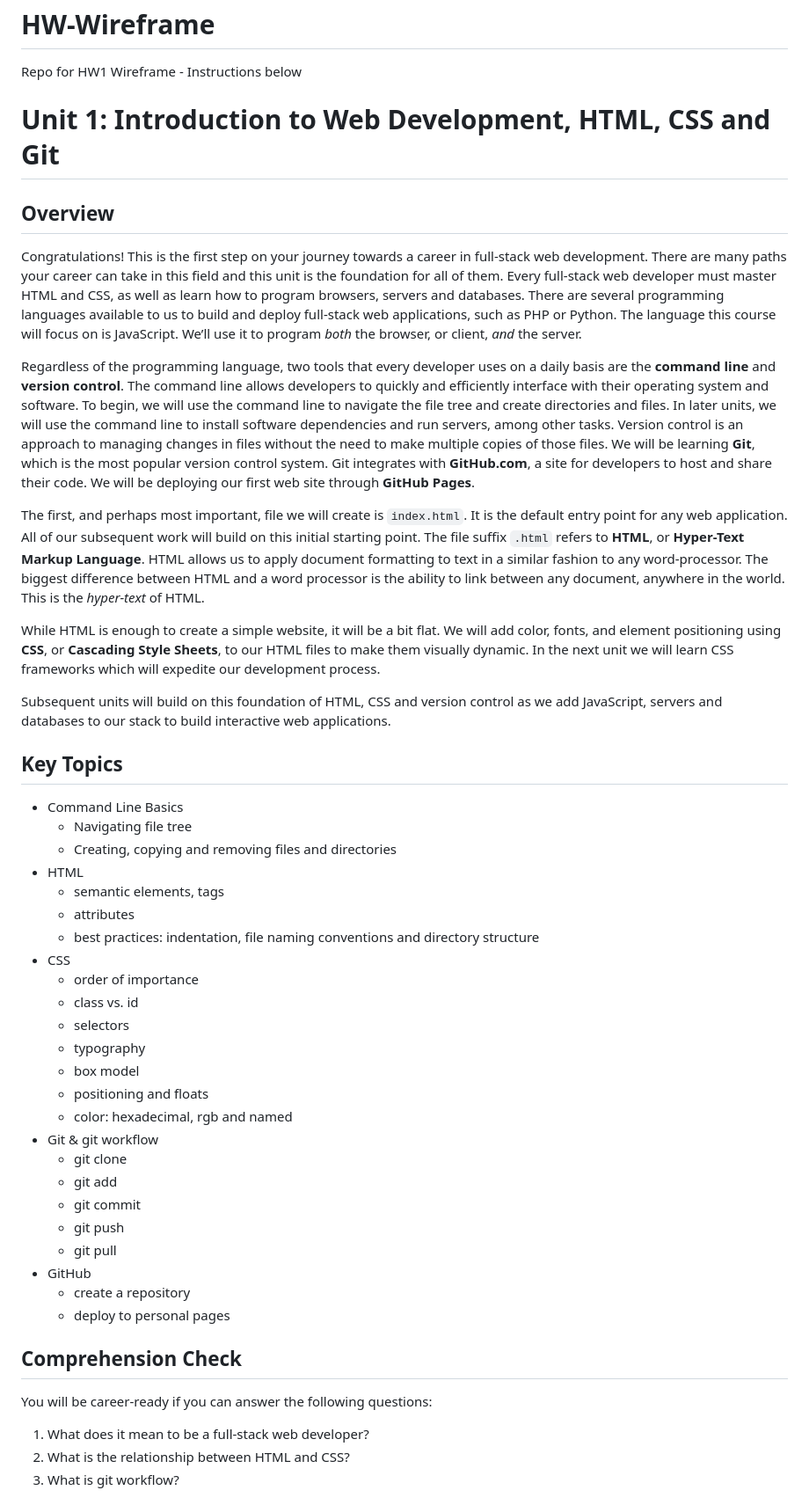
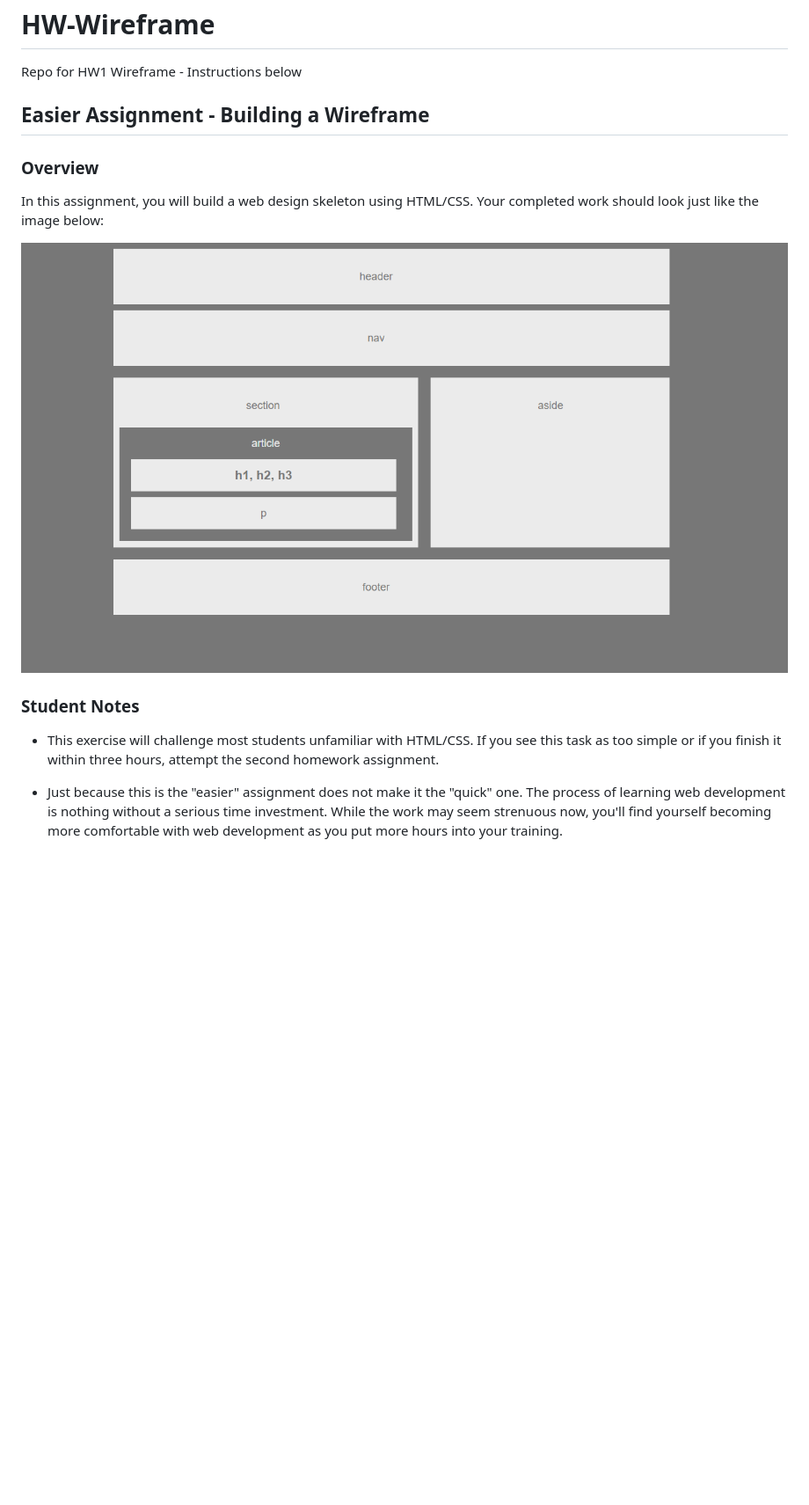
Before and after one commit to bernardericschubert/HW-Wireframe, a Markdown page: README.md, the part around the change printed below. Shown: that part at 88% size. Rendered like a GitHub page; pictures changed too: Images/Easier-Layout.png (added); blank space fills up the shorter version.

```diff
--- a/README.md
+++ b/README.md
@@ -1,47 +1,17 @@
 # HW-Wireframe
 Repo for HW1 Wireframe - Instructions below
 
-# Unit 1: Introduction to Web Development, HTML, CSS and Git
-## Overview
-Congratulations! This is the first step on your journey towards a career in full-stack web development. There are many paths your career can take in this field and this unit is the foundation for all of them. Every full-stack web developer must master HTML and CSS, as well as learn how to program browsers, servers and databases. There are several programming languages available to us to build and deploy full-stack web applications, such as PHP or Python. The language this course will focus on is JavaScript. We’ll use it to program _both_ the browser, or client, _and_ the server.
+## Easier Assignment - Building a Wireframe
 
-Regardless of the programming language, two tools that every developer uses on a daily basis are the **command line** and **version control**. The command line allows developers to quickly and efficiently interface with their operating system and software. To begin, we will use the command line to navigate the file tree and create directories and files. In later units, we will use the command line to install software dependencies and run servers, among other tasks. Version control is an approach to managing changes in files without the need to make multiple copies of those files. We will be learning **Git**, which is the most popular version control system. Git integrates with **GitHub.com**, a site for developers to host and share their code. We will be deploying our first web site through **GitHub Pages**.
+### Overview
 
-The first, and perhaps most important, file we will create is `index.html`. It is the default entry point for any web application. All of our subsequent work will build on this initial starting point. The file suffix `.html` refers to **HTML**, or **Hyper-Text Markup Language**. HTML allows us to apply document formatting to text in a similar fashion to any word-processor. The biggest difference between HTML and a word processor is the ability to link between any document, anywhere in the world. This is the _hyper-text_ of HTML.
+In this assignment, you will build a web design skeleton using HTML/CSS. Your completed work should look just like the image below:
 
-While HTML is enough to create a simple website, it will be a bit flat. We will add color, fonts, and element positioning using **CSS**, or **Cascading Style Sheets**, to our HTML files to make them visually dynamic. In the next unit we will learn CSS frameworks which will expedite our development process.
+![Final Layout](Images/Easier-Layout.png)
 
-Subsequent units will build on this foundation of HTML, CSS and version control as we add JavaScript, servers and databases to our stack to build interactive web applications.
+### Student Notes
 
-## Key Topics
-* Command Line Basics
-  * Navigating file tree
-  * Creating, copying and removing files and directories
-* HTML
-  * semantic elements, tags
-  * attributes
-  * best practices: indentation, file naming conventions and directory structure
-* CSS
-  * order of importance
-  * class vs. id
-  * selectors
-  * typography
-  * box model
-  * positioning and floats
-  * color: hexadecimal, rgb and named
-* Git & git workflow
-  * git clone
-  * git add
-  * git commit
-  * git push
-  * git pull
-* GitHub
-  * create a repository
-  * deploy to personal pages
+* This exercise will challenge most students unfamiliar with HTML/CSS. If you see this task as too simple or if you finish it within three hours, attempt the second homework assignment.
 
-## Comprehension Check
-You will be career-ready if you can answer the following questions:
-1. What does it mean to be a full-stack web developer?
-2. What is the relationship between HTML and CSS?
-3. What is git workflow?
+* Just because this is the "easier" assignment does not make it the "quick" one. The process of learning web development is nothing without a serious time investment. While the work may seem strenuous now, you'll find yourself becoming more comfortable with web development as you put more hours into your training.
 
```
Also changed, not shown: other parts of README.md (+68 -18 lines), Images/Recommended-Dimensions.png (added), Images/portfolio-about-me.png (added), Images/portfolio-contact.png (added), Images/portfolio-gallery.png (added).
